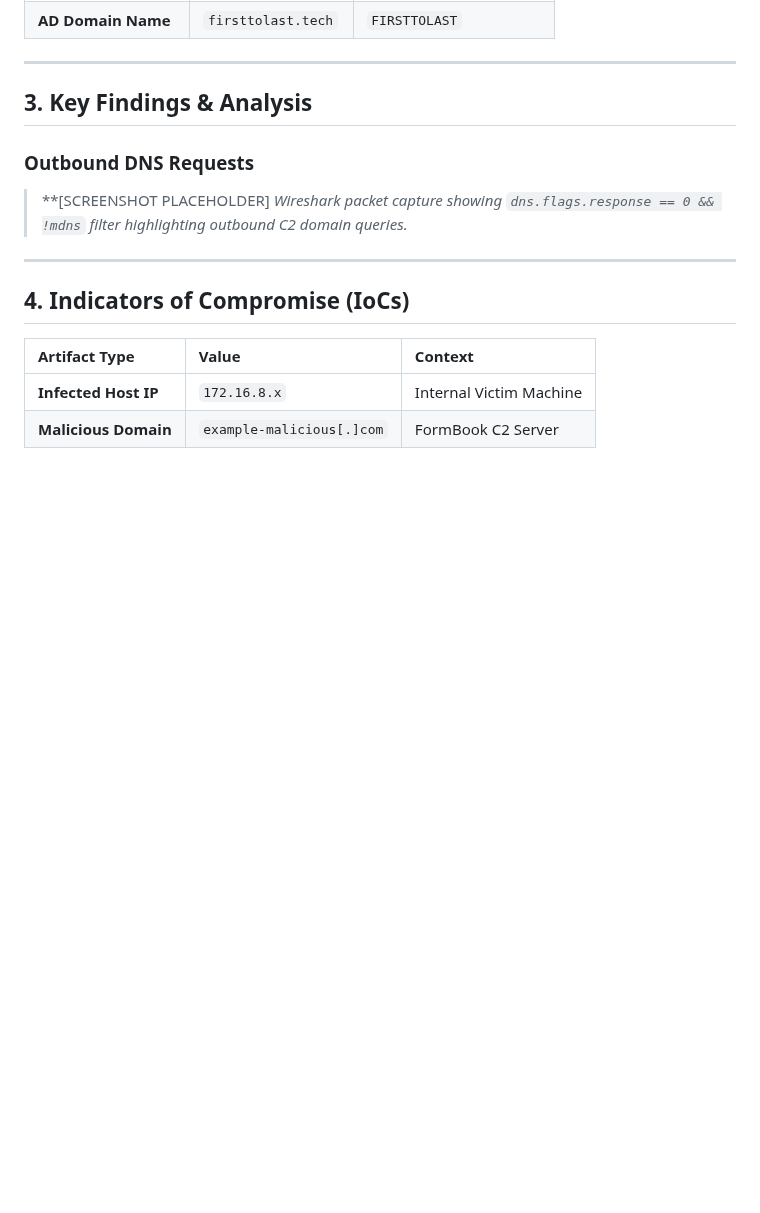
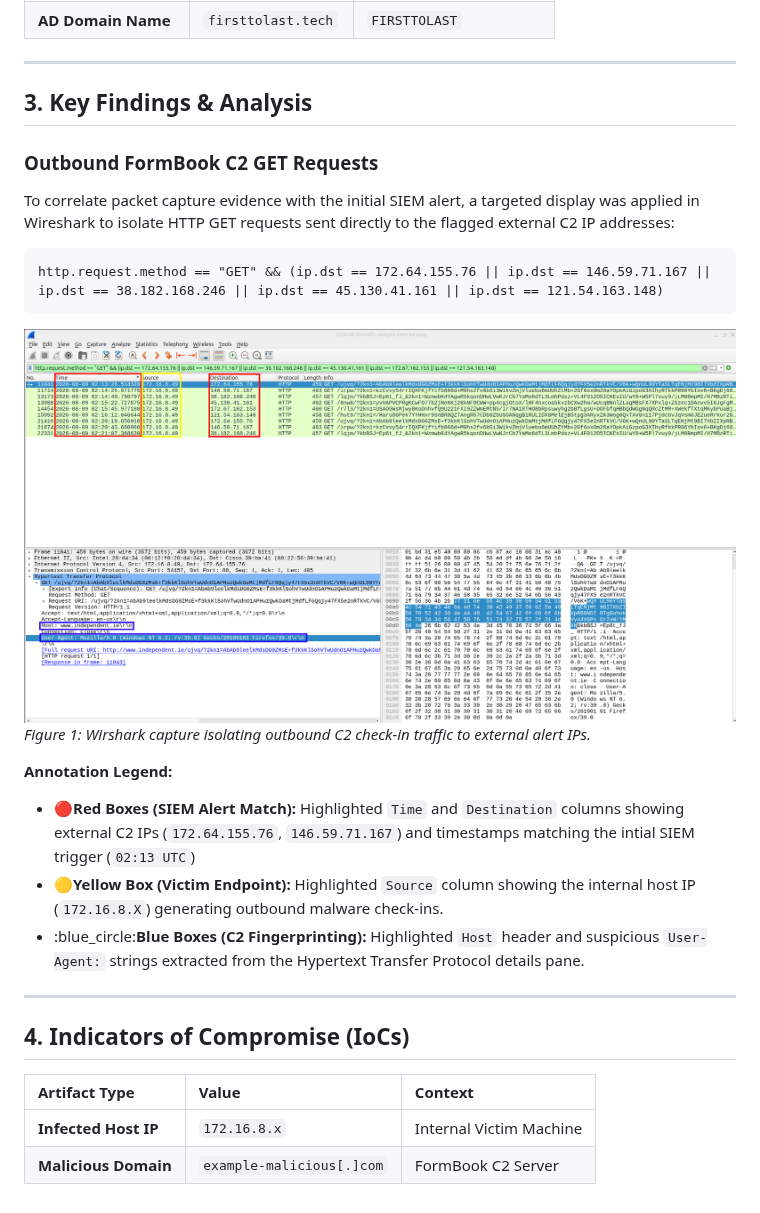
Before and after one commit to tjohn-00/network-incident-investigations, a Markdown page: incident-01-formbook-malware/README.md, the part around the change. GitHub-like rendering; pictures changed too: incident-01-formbook-malware/images/formbook-c2-get-requests.png (added); blank space fills up the shorter version.

Commit message:
Add annotated Wireshark screenshot and C2 analysis to README

````diff
--- a/incident-01-formbook-malware/README.md
+++ b/incident-01-formbook-malware/README.md
@@ -23,9 +23,21 @@ A series of high-severity Emerging Threats (ET) alerts were triggered indicating
 
 ## 3. Key Findings & Analysis
 
-### Outbound DNS Requests
-> **[SCREENSHOT PLACEHOLDER]
-> *Wireshark packet capture showing `dns.flags.response == 0 && !mdns` filter highlighting outbound C2 domain queries.*
+### Outbound FormBook C2 GET Requests
+
+To correlate packet capture evidence with the initial SIEM alert, a targeted display was applied in Wireshark to isolate HTTP GET requests sent directly to the flagged external C2 IP addresses:
+
+```text
+http.request.method == "GET" && (ip.dst == 172.64.155.76 || ip.dst == 146.59.71.167 || ip.dst == 38.182.168.246 || ip.dst == 45.130.41.161 || ip.dst == 121.54.163.148)
+```
+
+![FormBook Outbound C2 GET Requests](images/formbook-c2-get-requests.png)
+*Figure 1: Wirshark capture isolating outbound C2 check-in traffic to external alert IPs.*
+
+**Annotation Legend:**
+* :red_circle:**Red Boxes (SIEM Alert Match):** Highlighted `Time` and `Destination` columns showing external C2 IPs (`172.64.155.76`, `146.59.71.167`) and timestamps matching the intial SIEM trigger (`02:13 UTC`)
+* :yellow_circle:**Yellow Box (Victim Endpoint):** Highlighted `Source` column showing the internal host IP (`172.16.8.X`) generating outbound malware check-ins.
+* :blue_circle:**Blue Boxes (C2 Fingerprinting):** Highlighted `Host` header and suspicious `User-Agent:` strings extracted from the Hypertext Transfer Protocol details pane.
 
 ---
 
````
